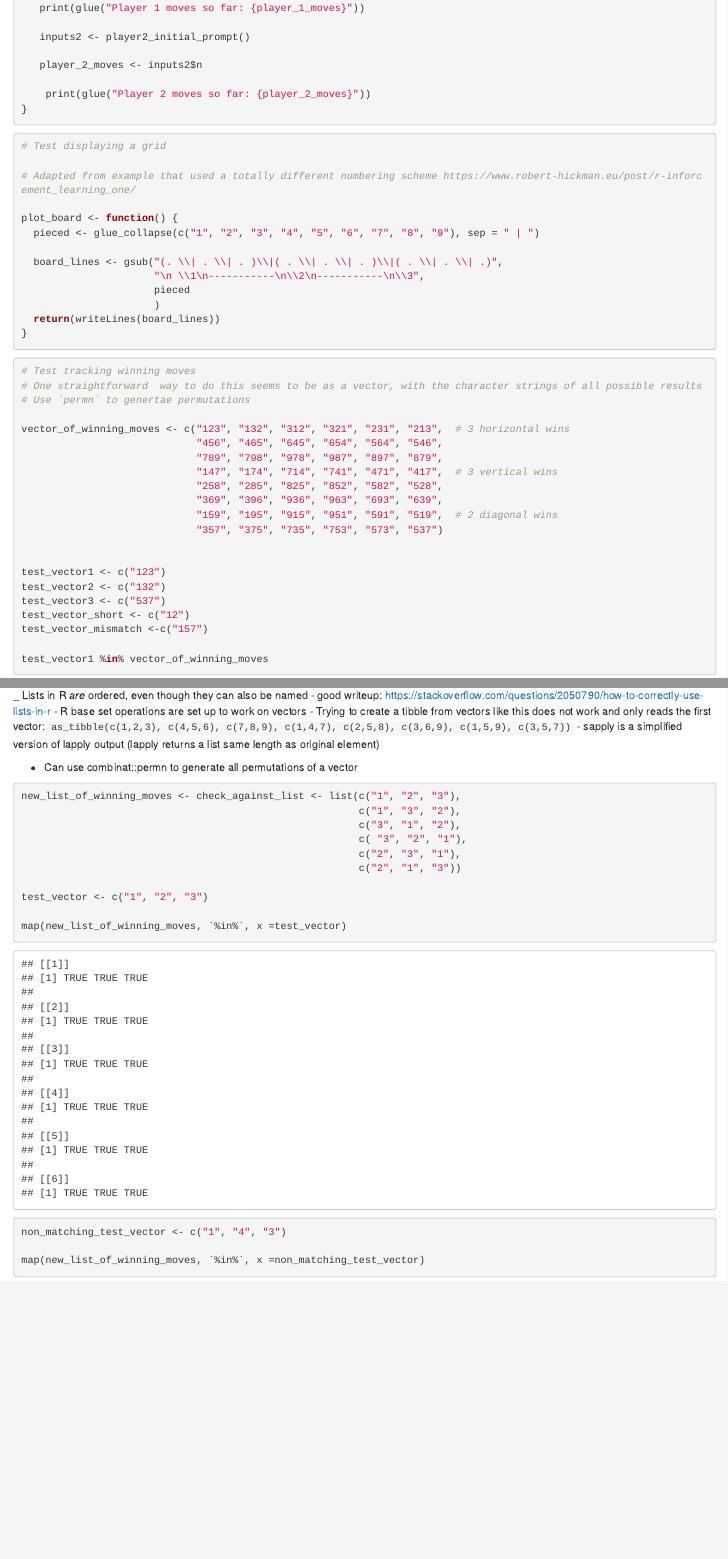
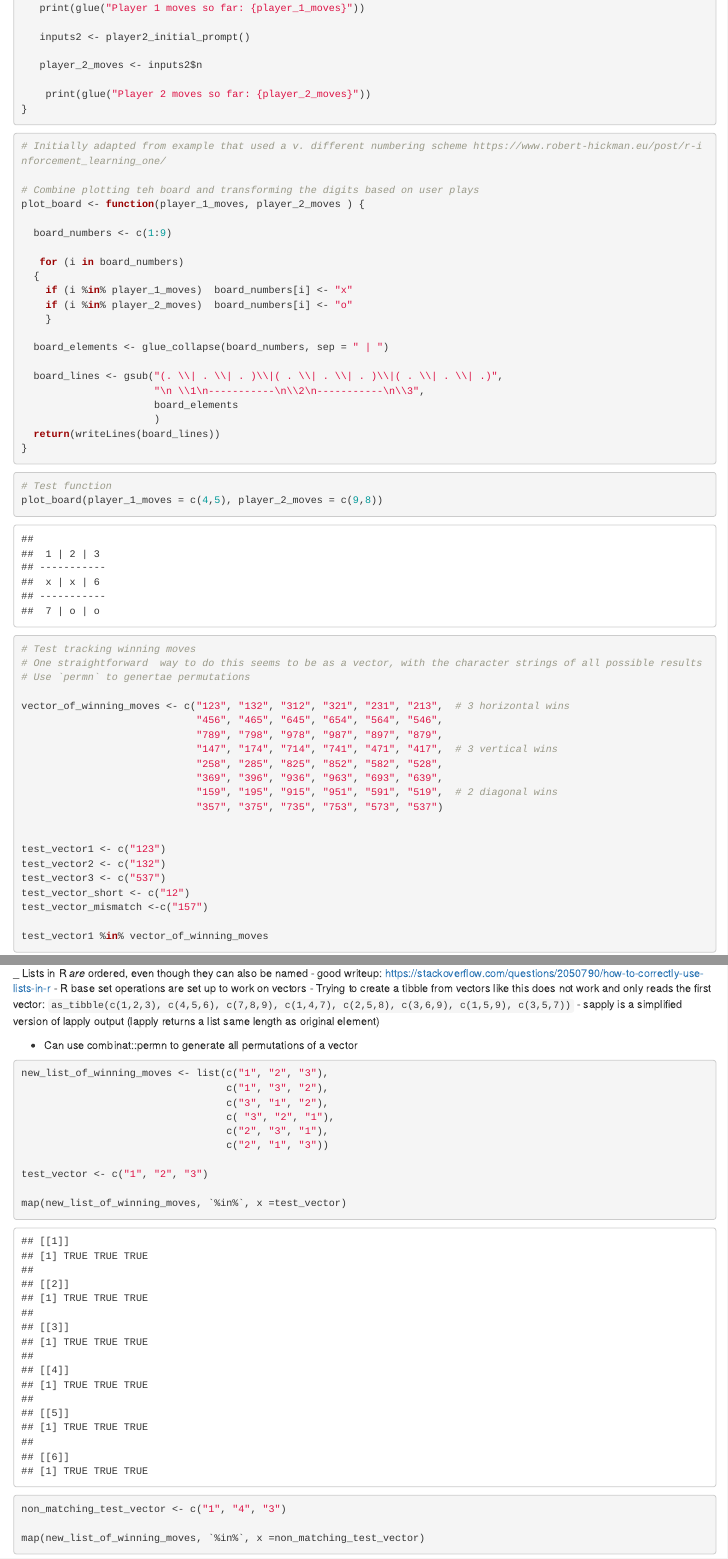
Before and after one commit to dmgt/r_tic_tac_toe, an R Markdown document (notes.Rmd): the page in a window 1100 px wide, from 1710 px down, and a second part further down, joined at a grey line. Rendered offline with R 4.5, knitr and Pandoc, with nearby package versions; drawn as R Markdown's standard HTML page in place of the format the file asks for.

Commit message:
flexible plot_grid() function

````diff
--- a/notes.Rmd
+++ b/notes.Rmd
@@ -89,21 +89,32 @@ tic_tac_toe <- function ()  {
 ```
 
 ```{r}
-# Test displaying a grid
+# Initially adapted from example that used a v. different numbering scheme https://www.robert-hickman.eu/post/r-inforcement_learning_one/
 
-# Adapted from example that used a totally different numbering scheme https://www.robert-hickman.eu/post/r-inforcement_learning_one/
+# Combine plotting teh board and transforming the digits based on user plays
+plot_board <- function(player_1_moves, player_2_moves ) {
 
-plot_board <- function() {
-  pieced <- glue_collapse(c("1", "2", "3", "4", "5", "6", "7", "8", "9"), sep = " | ")
+  board_numbers <- c(1:9)
+
+   for (i in board_numbers)
+  {
+    if (i %in% player_1_moves)  board_numbers[i] <- "x"
+    if (i %in% player_2_moves)  board_numbers[i] <- "o"
+    }
+
+  board_elements <- glue_collapse(board_numbers, sep = " | ")
 
   board_lines <- gsub("(. \\| . \\| . )\\|( . \\| . \\| . )\\|( . \\| . \\| .)",
                       "\n \\1\n-----------\n\\2\n-----------\n\\3",
-                      pieced
+                      board_elements
                       )
   return(writeLines(board_lines))
 }
+```
 
-
+```{r}
+# Test function
+plot_board(player_1_moves = c(4,5), player_2_moves = c(9,8))
 ```
 
 
@@ -207,12 +218,12 @@ _ Lists in R *are * ordered, even though they can also be named - good writeup:
 
 
 ```{r}
-new_list_of_winning_moves <- check_against_list <- list(c("1", "2", "3"),
-                                                        c("1", "3", "2"),
-                                                        c("3", "1", "2"),
-                                                        c( "3", "2", "1"),
-                                                        c("2", "3", "1"),
-                                                        c("2", "1", "3"))
+new_list_of_winning_moves <- list(c("1", "2", "3"),
+                                  c("1", "3", "2"),
+                                  c("3", "1", "2"),
+                                  c( "3", "2", "1"),
+                                  c("2", "3", "1"),
+                                  c("2", "1", "3"))
 
 test_vector <- c("1", "2", "3")
 
````
